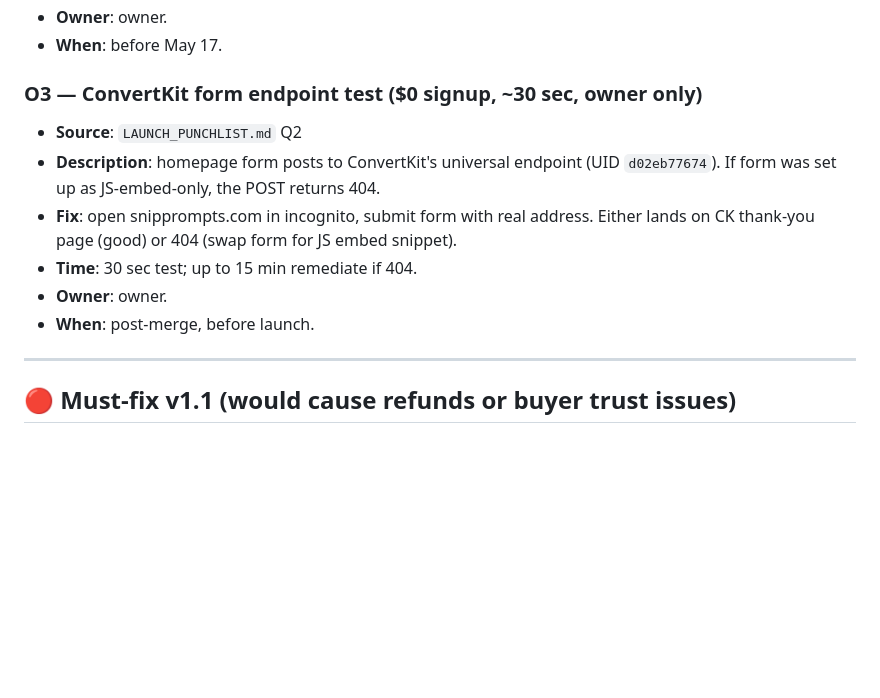
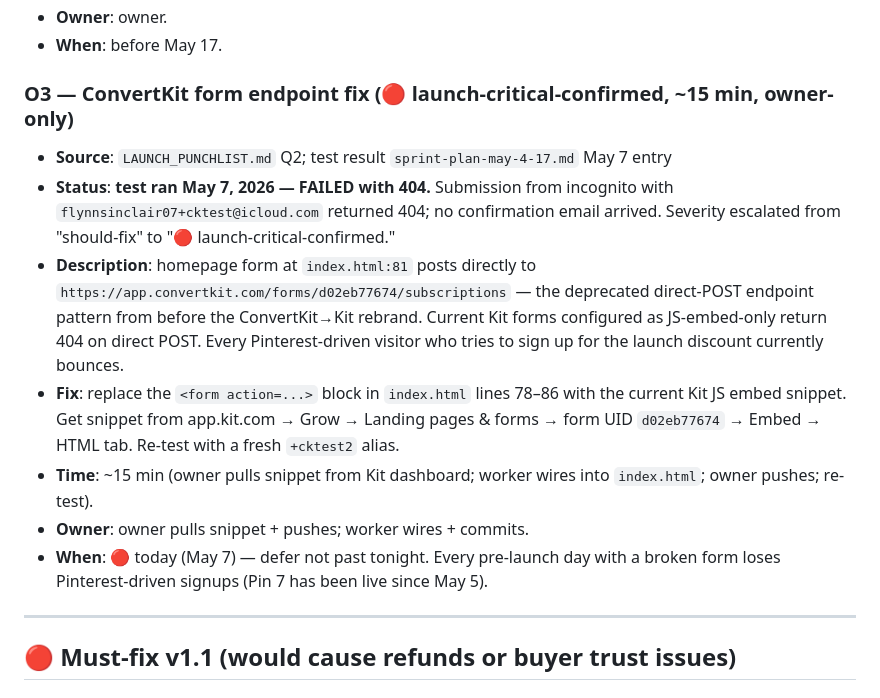
Before and after one commit to Flynnsinclair07/prompt-guide, a Markdown page: product/launch/v1.1-backlog.md, the part around the change. GitHub-like rendering; blank space fills up the shorter version.

Commit message:
Tom-QA: escalate O3 to launch-critical (form 404'd in test); add today's fix-form task to sprint plan

```diff
--- a/product/launch/v1.1-backlog.md
+++ b/product/launch/v1.1-backlog.md
@@ -27,13 +27,14 @@ These aren't v1.1 — they're v1.0 finishing tasks that haven't landed yet becau
 - **Owner**: owner.
 - **When**: before May 17.
 
-### O3 — ConvertKit form endpoint test ($0 signup, ~30 sec, owner only)
-- **Source**: `LAUNCH_PUNCHLIST.md` Q2
-- **Description**: homepage form posts to ConvertKit's universal endpoint (UID `d02eb77674`). If form was set up as JS-embed-only, the POST returns 404.
-- **Fix**: open snipprompts.com in incognito, submit form with real address. Either lands on CK thank-you page (good) or 404 (swap form for JS embed snippet).
-- **Time**: 30 sec test; up to 15 min remediate if 404.
-- **Owner**: owner.
-- **When**: post-merge, before launch.
+### O3 — ConvertKit form endpoint fix (🔴 launch-critical-confirmed, ~15 min, owner-only)
+- **Source**: `LAUNCH_PUNCHLIST.md` Q2; test result `sprint-plan-may-4-17.md` May 7 entry
+- **Status**: **test ran May 7, 2026 — FAILED with 404.** Submission from incognito with `flynnsinclair07+cktest@icloud.com` returned 404; no confirmation email arrived. Severity escalated from "should-fix" to "🔴 launch-critical-confirmed."
+- **Description**: homepage form at `index.html:81` posts directly to `https://app.convertkit.com/forms/d02eb77674/subscriptions` — the deprecated direct-POST endpoint pattern from before the ConvertKit→Kit rebrand. Current Kit forms configured as JS-embed-only return 404 on direct POST. Every Pinterest-driven visitor who tries to sign up for the launch discount currently bounces.
+- **Fix**: replace the `<form action=...>` block in `index.html` lines 78–86 with the current Kit JS embed snippet. Get snippet from app.kit.com → Grow → Landing pages & forms → form UID `d02eb77674` → Embed → HTML tab. Re-test with a fresh `+cktest2` alias.
+- **Time**: ~15 min (owner pulls snippet from Kit dashboard; worker wires into `index.html`; owner pushes; re-test).
+- **Owner**: owner pulls snippet + pushes; worker wires + commits.
+- **When**: 🔴 today (May 7) — defer not past tonight. Every pre-launch day with a broken form loses Pinterest-driven signups (Pin 7 has been live since May 5).
 
 ---
 
```
Also changed, not shown: product/launch/sprint-plan-may-4-17.md (+1 -0 lines).
